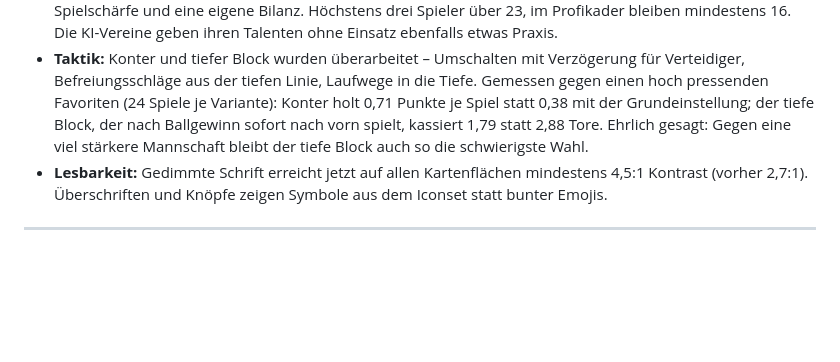
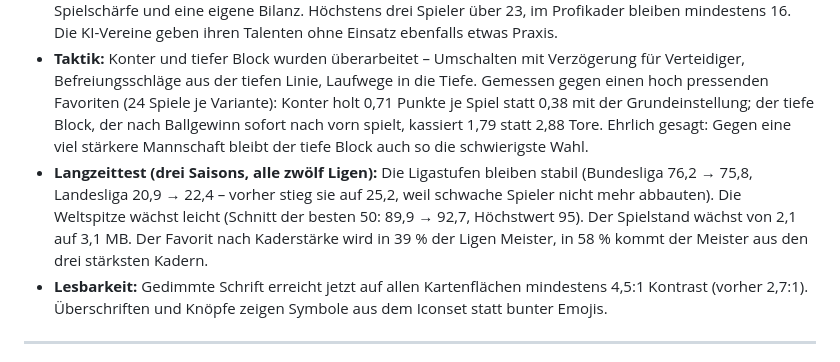
Before and after one commit to dasistmeintemp-afk/fussball-manager, a Markdown page: README.md, the part around the change. Drawn GitHub-style; blank space fills up the shorter version.

Commit message:
README: Ergebnisse des Langzeittests über drei Saisons
Co-Authored-By: Claude Opus 5.5 <noreply@anthropic.com>
Claude-Session: https://claude.ai/code/session_013tGCd8vVu85WvEzNLuQJJp

```diff
--- a/README.md
+++ b/README.md
@@ -426,6 +426,7 @@ Eine komplette Welt mit über 4300 Spielern belegt als gewöhnliches JSON knapp
 - **Trainerprofil (`TrainerProfilEngine`):** Fünf Werte von 1 bis 20 (Taktik, Motivation, Menschenführung, Jugendarbeit, Spielerbewertung), die wirklich wirken – auf Vertrautheit, Ansprachen, Einzelgespräche, Talententwicklung und Scoutberichte. Dazu B-, A- und Pro-Lizenz: Ab der Regionalliga verlangt der Verband die A-Lizenz, in den Bundesligen die Pro-Lizenz. Lehrgänge kosten Geld und Zeit. Am Saisonende wächst, was gefordert war.
 - **Zweite Mannschaft (U23, `ReserveEngine`):** Talente, die bei den Profis nicht spielen, schickt man in die U23. Sie spielt an jedem Spieltag ein eigenes Spiel und bringt Spielpraxis (etwas weniger als bei den Profis), Spielschärfe und eine eigene Bilanz. Höchstens drei Spieler über 23, im Profikader bleiben mindestens 16. Die KI-Vereine geben ihren Talenten ohne Einsatz ebenfalls etwas Praxis.
 - **Taktik:** Konter und tiefer Block wurden überarbeitet – Umschalten mit Verzögerung für Verteidiger, Befreiungsschläge aus der tiefen Linie, Laufwege in die Tiefe. Gemessen gegen einen hoch pressenden Favoriten (24 Spiele je Variante): Konter holt 0,71 Punkte je Spiel statt 0,38 mit der Grundeinstellung; der tiefe Block, der nach Ballgewinn sofort nach vorn spielt, kassiert 1,79 statt 2,88 Tore. Ehrlich gesagt: Gegen eine viel stärkere Mannschaft bleibt der tiefe Block auch so die schwierigste Wahl.
+- **Langzeittest (drei Saisons, alle zwölf Ligen):** Die Ligastufen bleiben stabil (Bundesliga 76,2 → 75,8, Landesliga 20,9 → 22,4 – vorher stieg sie auf 25,2, weil schwache Spieler nicht mehr abbauten). Die Weltspitze wächst leicht (Schnitt der besten 50: 89,9 → 92,7, Höchstwert 95). Der Spielstand wächst von 2,1 auf 3,1 MB. Der Favorit nach Kaderstärke wird in 39 % der Ligen Meister, in 58 % kommt der Meister aus den drei stärksten Kadern.
 - **Lesbarkeit:** Gedimmte Schrift erreicht jetzt auf allen Kartenflächen mindestens 4,5:1 Kontrast (vorher 2,7:1). Überschriften und Knöpfe zeigen Symbole aus dem Iconset statt bunter Emojis.
 
 ---
```
